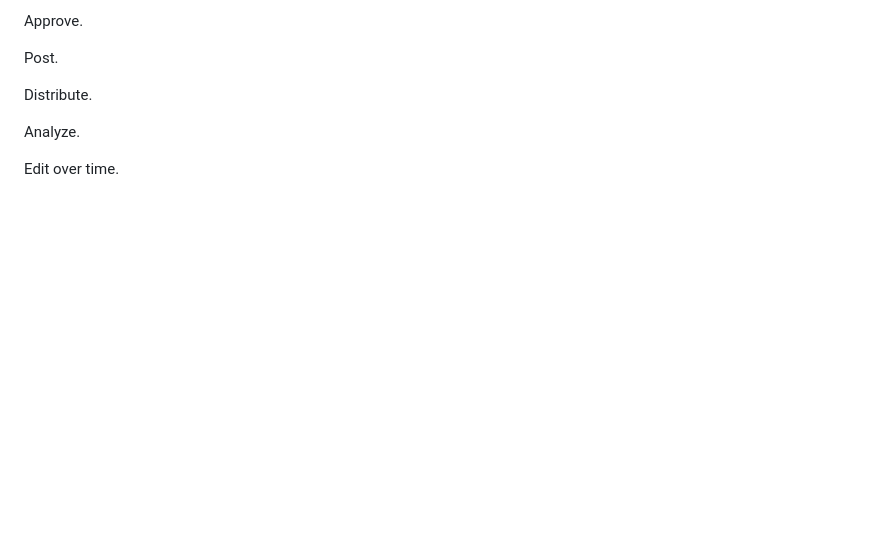
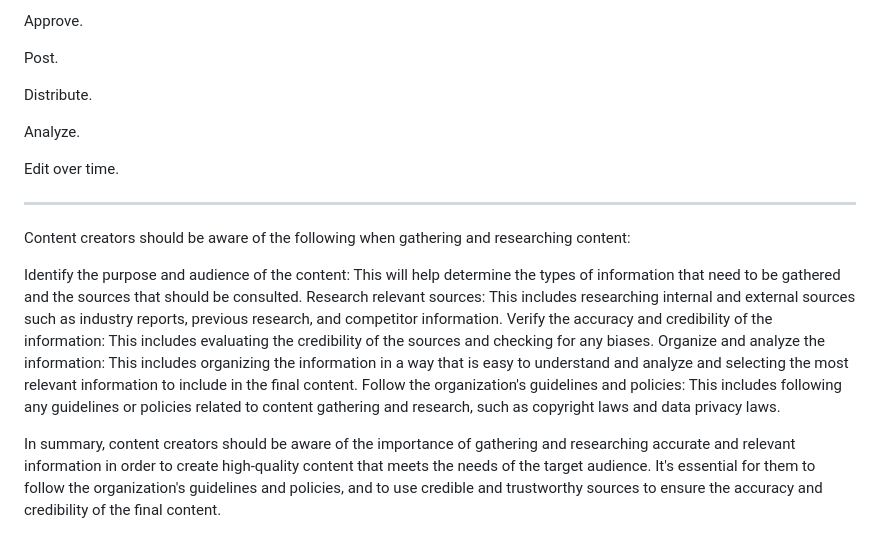
Before and after one commit to Ariwoola-Raymond/Work-Related, a Markdown page: Ideas/Customer Care Page/Governance-Framework.md, the part around the change. Drawn GitHub-style; blank space fills up the shorter version.

Commit message:
content gathering

```diff
--- a/Ideas/Customer Care Page/Governance-Framework.md
+++ b/Ideas/Customer Care Page/Governance-Framework.md
@@ -94,3 +94,17 @@ Distribute.
 Analyze.
 
 Edit over time.
+
+
+_____
+
+Content creators should be aware of the following when gathering and researching content:
+
+Identify the purpose and audience of the content: This will help determine the types of information that need to be gathered and the sources that should be consulted.
+Research relevant sources: This includes researching internal and external sources such as industry reports, previous research, and competitor information.
+Verify the accuracy and credibility of the information: This includes evaluating the credibility of the sources and checking for any biases.
+Organize and analyze the information: This includes organizing the information in a way that is easy to understand and analyze and selecting the most relevant information to include in the final content.
+Follow the organization's guidelines and policies: This includes following any guidelines or policies related to content gathering and research, such as copyright laws and data privacy laws.
+
+
+In summary, content creators should be aware of the importance of gathering and researching accurate and relevant information in order to create high-quality content that meets the needs of the target audience. It's essential for them to follow the organization's guidelines and policies, and to use credible and trustworthy sources to ensure the accuracy and credibility of the final content.
```
